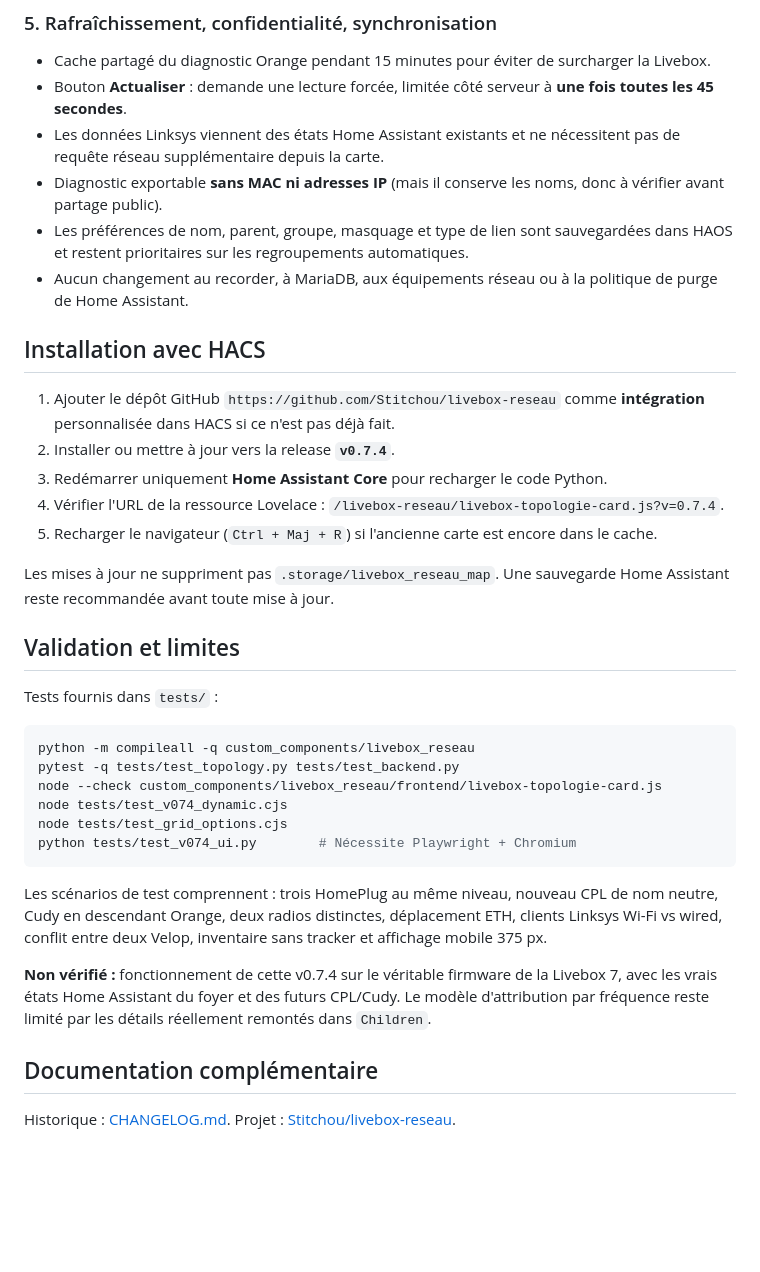
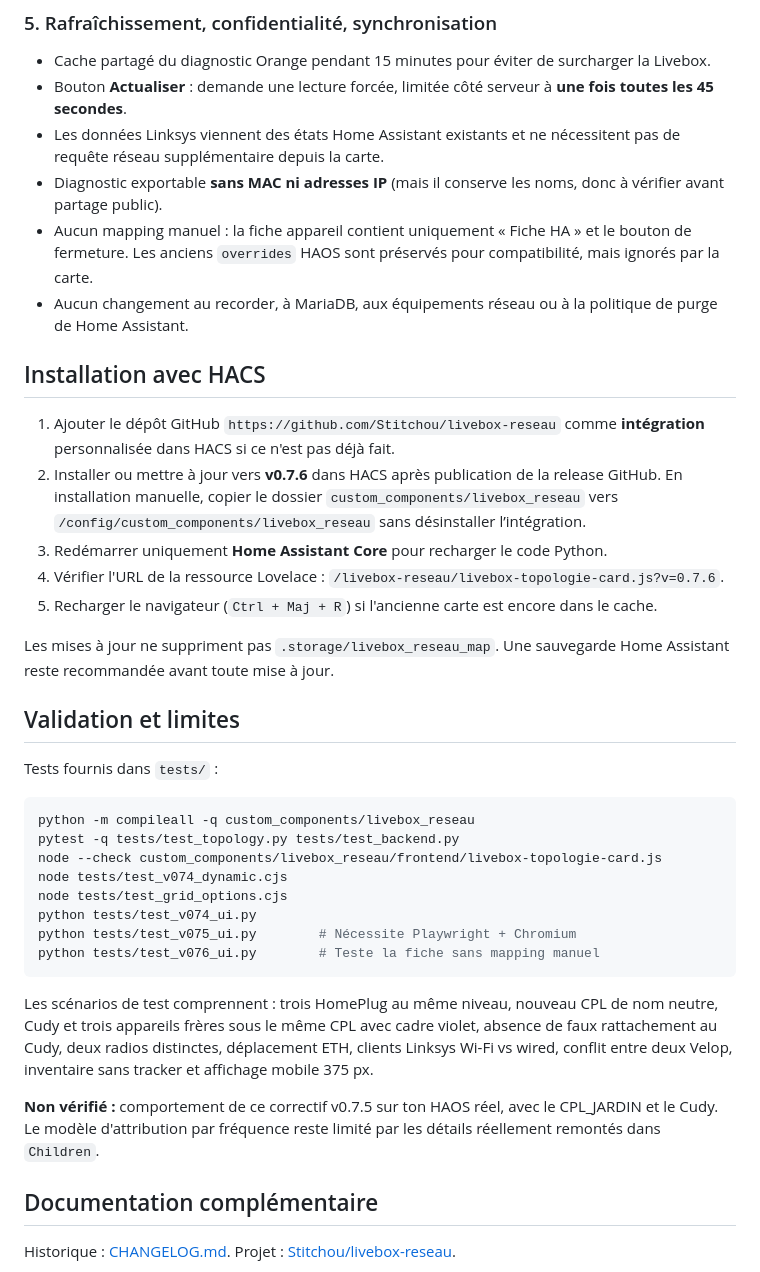
Before and after one commit to Stitchou/livebox-reseau, a Markdown page: README.md, the part around one of its changes. Rendered like a GitHub page; blank space fills up the shorter version.

````diff
--- a/README.md
+++ b/README.md
@@ -73,15 +77,15 @@ L'intégration lit également l'inventaire déjà présent dans le coordinateur
 - Bouton **Actualiser** : demande une lecture forcée, limitée côté serveur à **une fois toutes les 45 secondes**.
 - Les données Linksys viennent des états Home Assistant existants et ne nécessitent pas de requête réseau supplémentaire depuis la carte.
 - Diagnostic exportable **sans MAC ni adresses IP** (mais il conserve les noms, donc à vérifier avant partage public).
-- Les préférences de nom, parent, groupe, masquage et type de lien sont sauvegardées dans HAOS et restent prioritaires sur les regroupements automatiques.
+- Aucun mapping manuel : la fiche appareil contient uniquement « Fiche HA » et le bouton de fermeture. Les anciens `overrides` HAOS sont préservés pour compatibilité, mais ignorés par la carte.
 - Aucun changement au recorder, à MariaDB, aux équipements réseau ou à la politique de purge de Home Assistant.
 
 ## Installation avec HACS
 
 1. Ajouter le dépôt GitHub `https://github.com/Stitchou/livebox-reseau` comme **intégration** personnalisée dans HACS si ce n'est pas déjà fait.
-2. Installer ou mettre à jour vers la release **`v0.7.4`**.
+2. Installer ou mettre à jour vers **v0.7.6** dans HACS après publication de la release GitHub. En installation manuelle, copier le dossier `custom_components/livebox_reseau` vers `/config/custom_components/livebox_reseau` sans désinstaller l’intégration.
 3. Redémarrer uniquement **Home Assistant Core** pour recharger le code Python.
-4. Vérifier l'URL de la ressource Lovelace : `/livebox-reseau/livebox-topologie-card.js?v=0.7.4`.
+4. Vérifier l'URL de la ressource Lovelace : `/livebox-reseau/livebox-topologie-card.js?v=0.7.6`.
 5. Recharger le navigateur (`Ctrl + Maj + R`) si l'ancienne carte est encore dans le cache.
 
 Les mises à jour ne suppriment pas `.storage/livebox_reseau_map`. Une sauvegarde Home Assistant reste recommandée avant toute mise à jour.
@@ -96,12 +100,14 @@ pytest -q tests/test_topology.py tests/test_backend.py
 node --check custom_components/livebox_reseau/frontend/livebox-topologie-card.js
 node tests/test_v074_dynamic.cjs
 node tests/test_grid_options.cjs
-python tests/test_v074_ui.py        # Nécessite Playwright + Chromium
+python tests/test_v074_ui.py
+python tests/test_v075_ui.py        # Nécessite Playwright + Chromium
+python tests/test_v076_ui.py        # Teste la fiche sans mapping manuel
 ```
 
-Les scénarios de test comprennent : trois HomePlug au même niveau, nouveau CPL de nom neutre, Cudy en descendant Orange, deux radios distinctes, déplacement ETH, clients Linksys Wi-Fi vs wired, conflit entre deux Velop, inventaire sans tracker et affichage mobile 375 px.
+Les scénarios de test comprennent : trois HomePlug au même niveau, nouveau CPL de nom neutre, Cudy et trois appareils frères sous le même CPL avec cadre violet, absence de faux rattachement au Cudy, deux radios distinctes, déplacement ETH, clients Linksys Wi-Fi vs wired, conflit entre deux Velop, inventaire sans tracker et affichage mobile 375 px.
 
-**Non vérifié :** fonctionnement de cette v0.7.4 sur le véritable firmware de la Livebox 7, avec les vrais états Home Assistant du foyer et des futurs CPL/Cudy. Le modèle d'attribution par fréquence reste limité par les détails réellement remontés dans `Children`.
+**Non vérifié :** comportement de ce correctif v0.7.5 sur ton HAOS réel, avec le CPL_JARDIN et le Cudy. Le modèle d'attribution par fréquence reste limité par les détails réellement remontés dans `Children`.
 
 ## Documentation complémentaire
 
````
Also changed, not shown: other parts of README.md (+13 -9 lines), CHANGELOG.md (+18 -0 lines), assets/topologie-exemple-fictif.png, assets/topologie-mobile-fictif.png, 6 other files.
